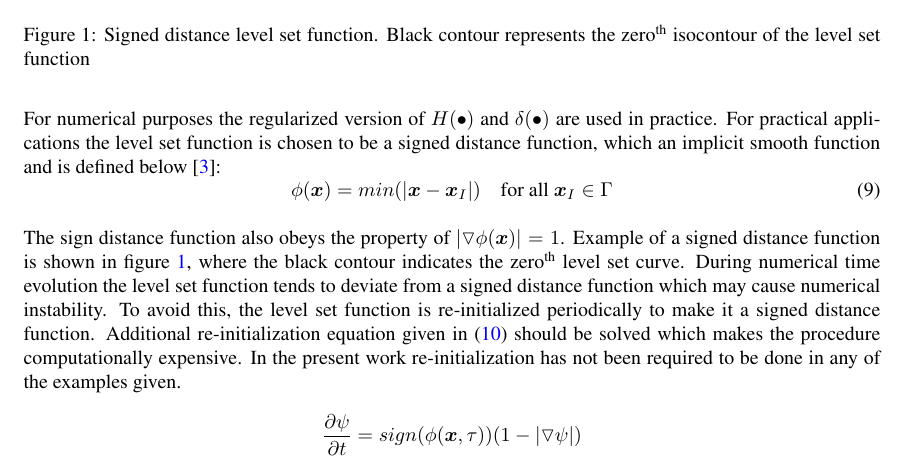
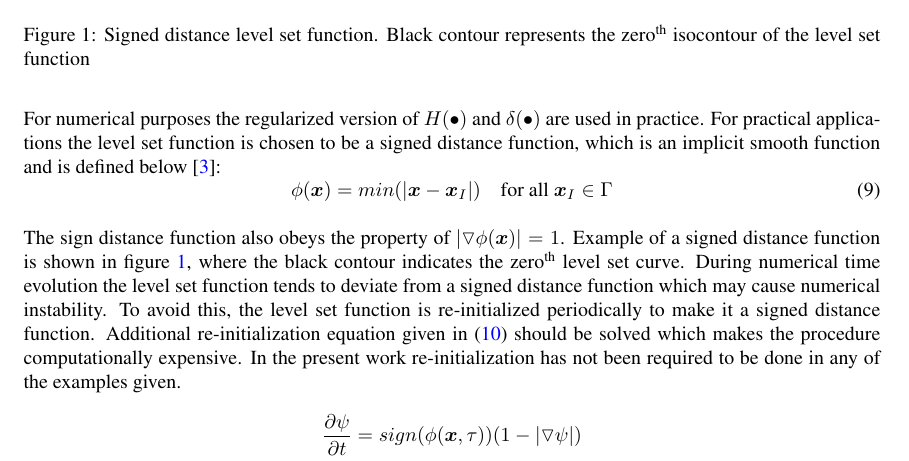
Before and after one commit to bramyarao/Level-Set-Based-Image-Segmentation, a LaTeX document (Latex/main.tex): part of page 2 of 5, cut so that both start at the same text. Compiled offline with pdfLaTeX.

Commit message:
Update main.tex

```diff
--- a/Latex/main.tex
+++ b/Latex/main.tex
@@ -137,7 +137,7 @@ H(z)=
 \end{equation}
 %
 
-For numerical purposes the regularized version of $H(\bullet)$ and $\delta(\bullet)$ are used in practice. For practical applications the level set function is chosen to be a signed distance function, which an implicit smooth function and is defined below \cite{osherbook2003level}:
+For numerical purposes the regularized version of $H(\bullet)$ and $\delta(\bullet)$ are used in practice. For practical applications the level set function is chosen to be a signed distance function, which is an implicit smooth function and is defined below \cite{osherbook2003level}:
 %
 \begin{equation}
 \phi(\bm{x}) = min(\vert \bm{x} - \bm{x}_I \vert)  \quad \text{for all }  \bm{x}_I  \in \Gamma
```
